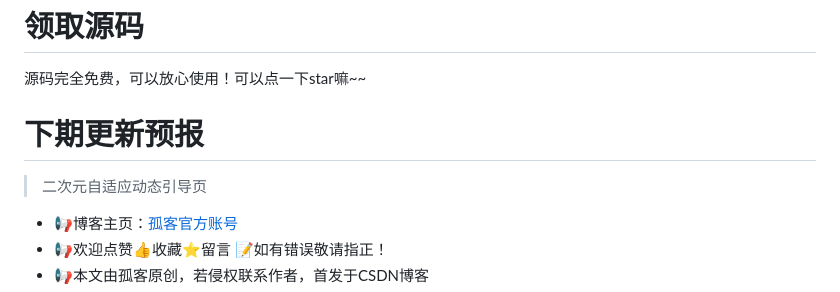
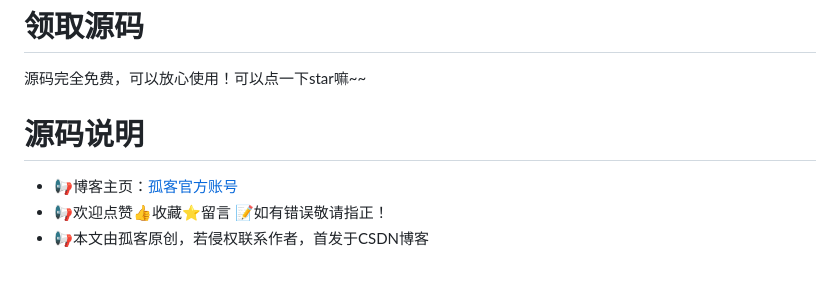
Before and after one commit to GUKE007/Confess-Website, a Markdown page: README.md, the part around the change. Rendered like a GitHub page; blank space fills up the shorter version.

Commit message:
下载前必看.md

```diff
--- a/README.md
+++ b/README.md
@@ -181,8 +181,7 @@
 
 # 领取源码
 源码完全免费，可以放心使用！可以点一下star嘛~~
-# 下期更新预报
-> <font color =red>二次元自适应动态引导页</font>
+# 源码说明
 - 📢博客主页：[孤客官方账号](https://github.com/GUKE007)
  - 📢欢迎点赞👍收藏⭐️留言 📝如有错误敬请指正！
  - 📢本文由孤客原创，若侵权联系作者，首发于CSDN博客
```
